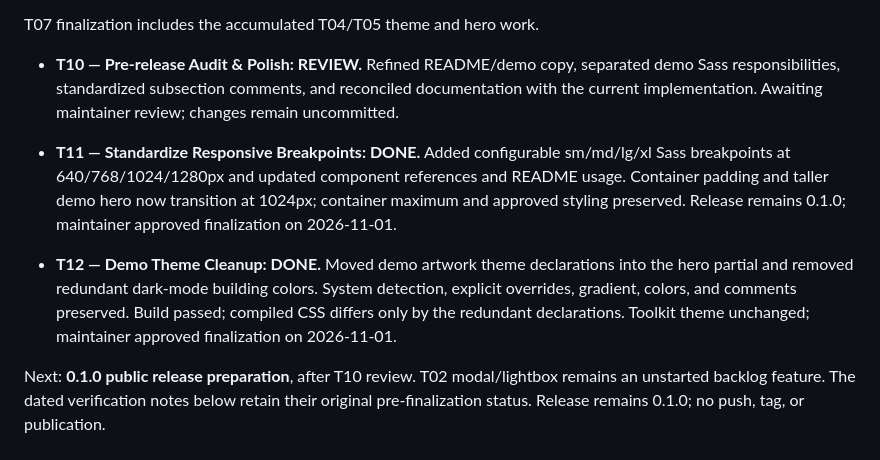
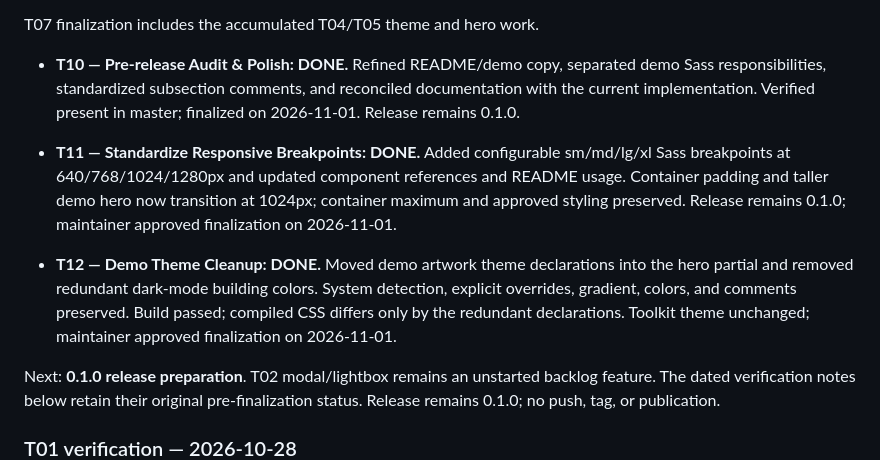
Before and after one commit to dwlabar/SKELEKRON-UI, a Markdown page: ROADMAP.md, the part around the change. Drawn GitHub-style.

Commit message:
docs: finalize T10 pre-release audit

```diff
--- a/ROADMAP.md
+++ b/ROADMAP.md
@@ -45,10 +45,10 @@
   Visually approved by the maintainer on 2026-11-01; release remains 0.1.0.
 
 T07 finalization includes the accumulated T04/T05 theme and hero work.
-- **T10 — Pre-release Audit & Polish: REVIEW.** Refined README/demo copy,
+- **T10 — Pre-release Audit & Polish: DONE.** Refined README/demo copy,
   separated demo Sass responsibilities, standardized subsection comments, and
-  reconciled documentation with the current implementation. Awaiting maintainer
-  review; changes remain uncommitted.
+  reconciled documentation with the current implementation. Verified present
+  in master; finalized on 2026-11-01. Release remains 0.1.0.
 
 - **T11 — Standardize Responsive Breakpoints: DONE.** Added configurable
   sm/md/lg/xl Sass breakpoints at 640/768/1024/1280px and updated component
@@ -62,7 +62,7 @@ T07 finalization includes the accumulated T04/T05 theme and hero work.
   Build passed; compiled CSS differs only by the redundant declarations.
   Toolkit theme unchanged; maintainer approved finalization on 2026-11-01.
 
-Next: **0.1.0 public release preparation**, after T10 review.
+Next: **0.1.0 release preparation**.
 T02 modal/lightbox remains an unstarted backlog feature.
 The dated verification notes below retain their original pre-finalization status.
 Release remains 0.1.0; no push, tag, or publication.
```
